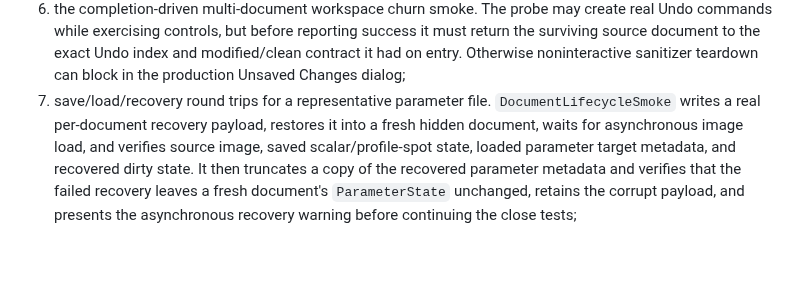
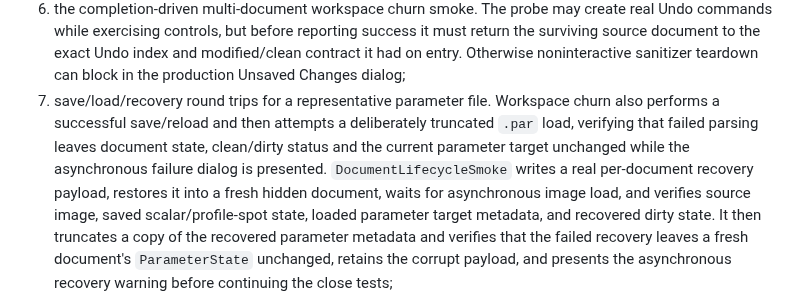
Before and after one commit to janhubicka/Color-Screen, a Markdown page: doc/qtgui-internal-cleanup.md, the part around the change. GitHub-like rendering; blank space fills up the shorter version.

Commit message:
docs: extend parameter-load beta gate

```diff
--- a/doc/qtgui-internal-cleanup.md
+++ b/doc/qtgui-internal-cleanup.md
@@ -936,7 +936,11 @@ minimum is:
    and modified/clean contract it had on entry. Otherwise noninteractive
    sanitizer teardown can block in the production Unsaved Changes dialog;
 7. save/load/recovery round trips for a representative parameter file.
-   `DocumentLifecycleSmoke` writes a real per-document recovery payload,
+   Workspace churn also performs a successful save/reload and then attempts a
+   deliberately truncated `.par` load, verifying that failed parsing leaves
+   document state, clean/dirty status and the current parameter target unchanged
+   while the asynchronous failure dialog is presented. `DocumentLifecycleSmoke`
+   writes a real per-document recovery payload,
    restores it into a fresh hidden document, waits for asynchronous image load,
    and verifies source image, saved scalar/profile-spot state, loaded parameter
    target metadata, and recovered dirty state. It then truncates a copy of the
```
